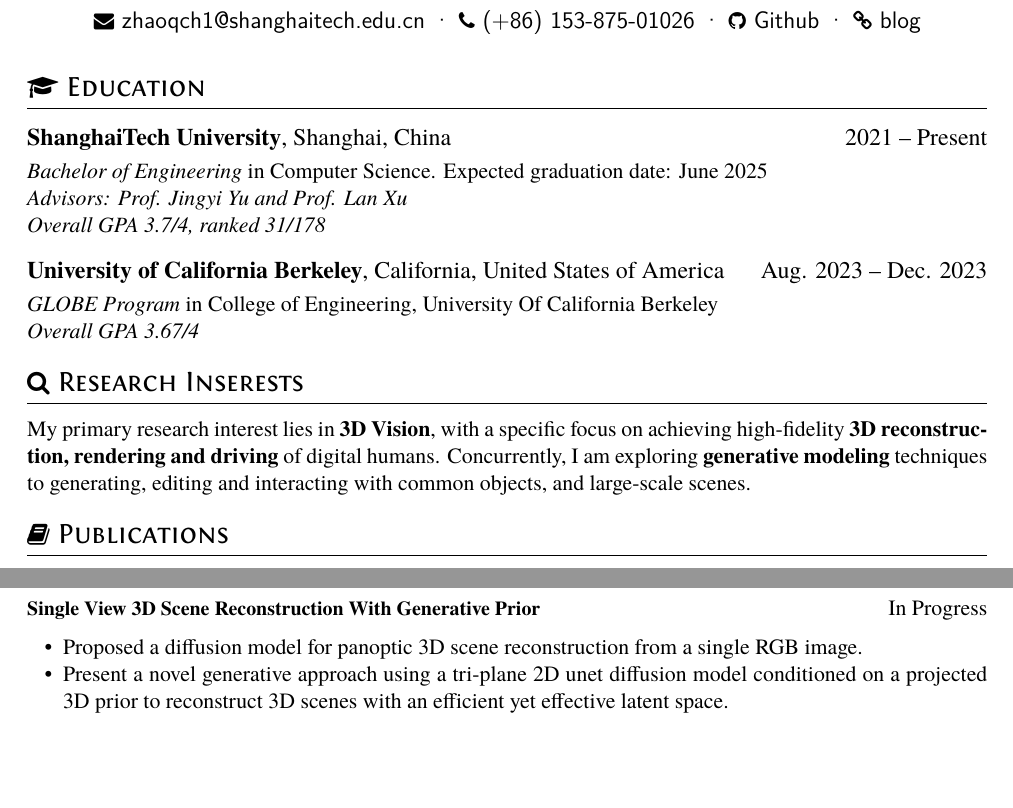
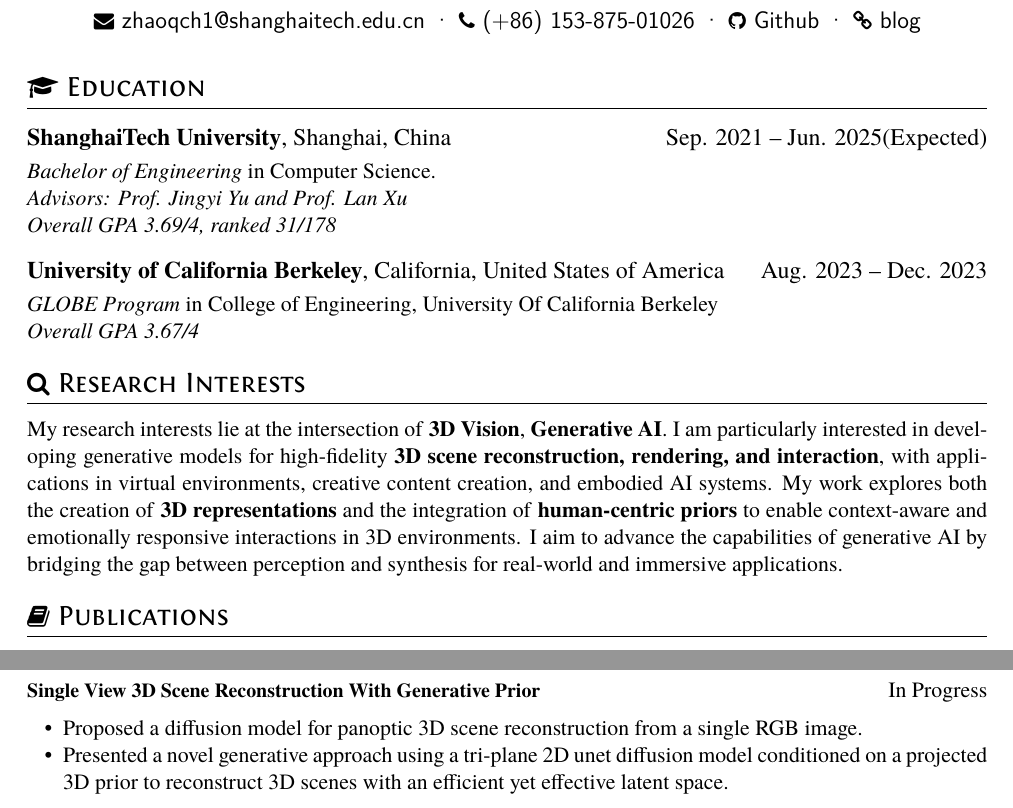
Before and after one commit to Clarivy/Resume, a LaTeX CV (resume.tex, which reads resume.cls): two parts of page 1 of 2, joined at a grey line, cut so that both start at the same text, the shorter picture padded with empty space. Compiled offline with XeLaTeX.

Commit message:
feat: update research interests and fix typos

```diff
--- a/resume.cls
+++ b/resume.cls
@@ -72,7 +72,7 @@
 }
 
 \newcommand{\name}[1]{
-  \centerline{\Huge\scshape{#1}}
+  \centerline{\Huge#1}
   \vspace{1.25ex}
 }
 
--- a/resume.tex
+++ b/resume.tex
@@ -19,19 +19,20 @@
 }
 
 \section{\faGraduationCap\ Education}
-\datedsubsection{\textbf{ShanghaiTech University}, Shanghai, China}{2021 -- Present}
-\textit{Bachelor of Engineering} in Computer Science. Expected graduation date: June 2025\par
+\datedsubsection{\textbf{ShanghaiTech University}, Shanghai, China}{Sep. 2021 -- Jun. 2025(Expected)}
+\textit{Bachelor of Engineering} in Computer Science.\par
 \textit{Advisors: \href{http://www.yu-jingyi.com/}{Prof. Jingyi Yu} and \href{https://www.xu-lan.com/}{Prof. Lan Xu}}\par
-\textit{Overall GPA 3.7/4, ranked 31/178}
+\textit{Overall GPA 3.69/4, ranked 31/178}
 
 \datedsubsection{\textbf{University of California Berkeley}, California, United States of America}{Aug. 2023 -- Dec. 2023}
 \textit{GLOBE Program} in College of Engineering, University Of California Berkeley \par
 
 \textit{Overall GPA 3.67/4}
 
-\section{\faSearch\ Research Inserests}
+\section{\faSearch\ Research Interests}
 
-My primary research interest lies in \textbf{3D Vision}, with a specific focus on achieving high-fidelity \textbf{3D reconstruction, rendering and driving} of digital humans. Concurrently, I am exploring \textbf{generative modeling} techniques to generating, editing and interacting with common objects, and large-scale scenes.
+
+My research interests lie at the intersection of \textbf{3D Vision}, \textbf{Generative AI}. I am particularly interested in developing generative models for high-fidelity \textbf{3D scene reconstruction, rendering, and interaction}, with applications in virtual environments, creative content creation, and embodied AI systems. My work explores both the creation of \textbf{3D representations} and the integration of \textbf{human-centric priors} to enable context-aware and emotionally responsive interactions in 3D environments. I aim to advance the capabilities of generative AI by bridging the gap between perception and synthesis for real-world and immersive applications.
 
 \section{\faBook\ Publications}
 
@@ -68,7 +69,7 @@ My primary research interest lies in \textbf{3D Vision}, with a specific focus o
 \datedline{\textbf{\small Single View 3D Scene Reconstruction With Generative Prior}}{In Progress}
 \begin{itemize}
   \item Proposed a diffusion model for panoptic 3D scene reconstruction from a single RGB image.
-  \item Present a novel generative approach using a tri-plane 2D unet diffusion model conditioned on a projected 3D prior to reconstruct 3D scenes with an efficient yet effective latent space.
+  \item Presented a novel generative approach using a tri-plane 2D unet diffusion model conditioned on a projected 3D prior to reconstruct 3D scenes with an efficient yet effective latent space.
 \end{itemize}
 
 \section{\faUsers\ Industry Experience}
```
Also changed, not shown: resume.tex (16 more changed lines).
